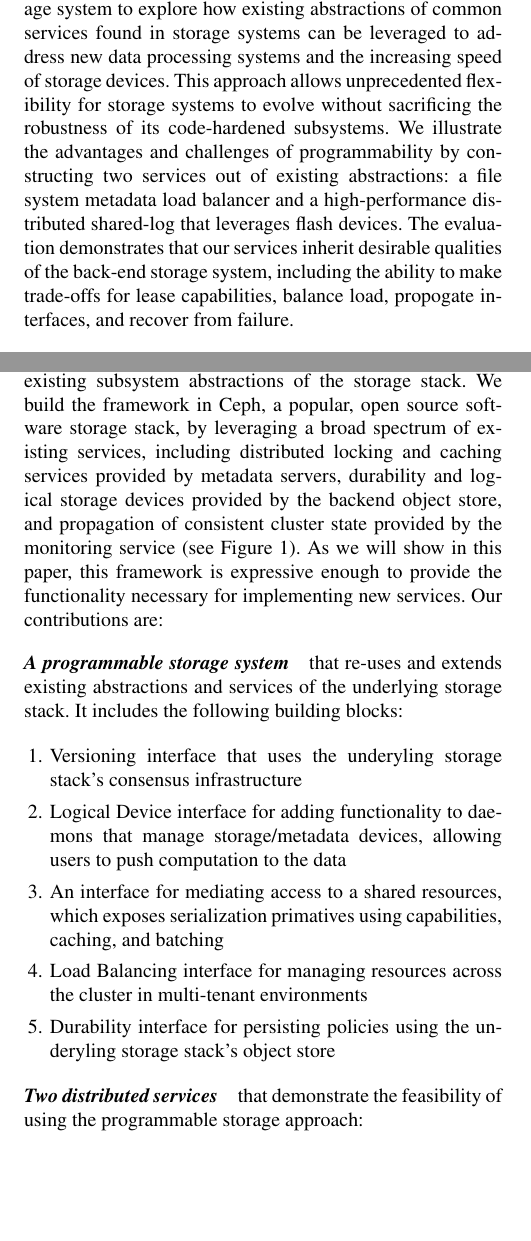
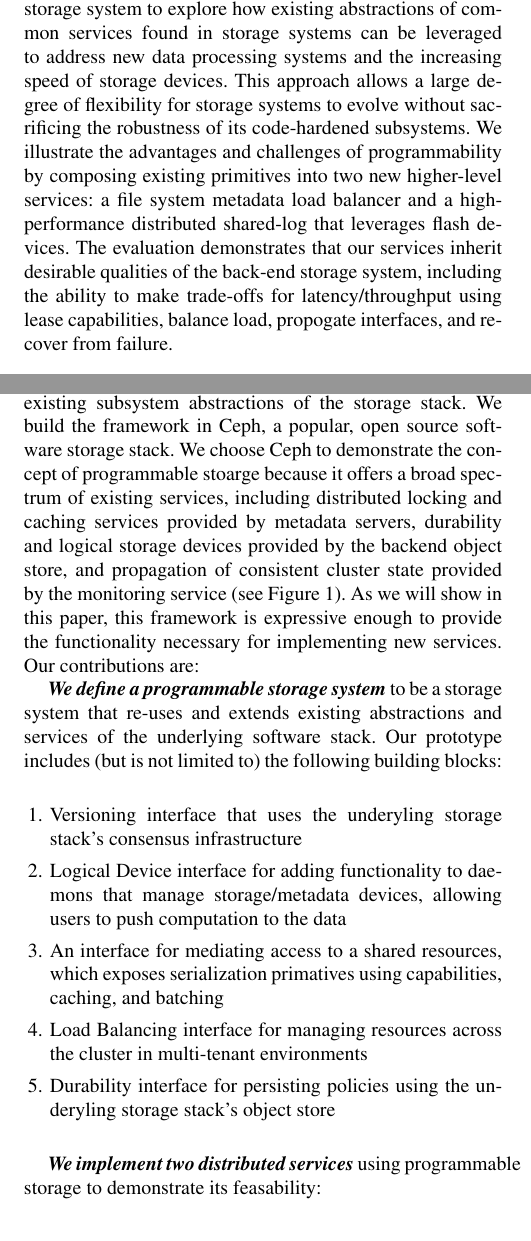
Before and after one commit to michaelsevilla/malacology-popper, a LaTeX paper (paper/paper.tex): two parts of the columns of pages 1 and 2 of 13, joined at a grey line, cut so that both start at the same text, the shorter picture padded with empty space. Compiled offline with pdfLaTeX; a missing font is replaced by an installed copy or a similar font.

Commit message:
paper: more jeff edits for motivation/intro
Signed-off-by: Michael Sevilla <mikesevilla3@gmail.com>

```diff
--- a/paper/paper.tex
+++ b/paper/paper.tex
@@ -66,14 +66,14 @@ performance optimization efforts that were necessary for users to entrust their
 data to the storage system.  We introduce  Malacology, a prototype programmable
 storage system to explore how existing abstractions of common services found in
 storage systems can be leveraged to address new data processing systems and the
-increasing speed of storage devices. This approach allows unprecedented
+increasing speed of storage devices. This approach allows a large degree of
 flexibility for storage systems to evolve without sacrificing the robustness of
 its code-hardened subsystems.  We illustrate the advantages and challenges of
-programmability by constructing two services out of existing abstractions: a
-file system metadata load balancer and a high-performance distributed
+programmability by composing existing primitives into two new higher-level
+services: a file system metadata load balancer and a high-performance distributed
 shared-log that leverages flash devices. The evaluation demonstrates that our
 services inherit desirable qualities of the back-end storage system, including
-the ability to make trade-offs for lease capabilities, balance load, propogate
+the ability to make trade-offs for latency/throughput using lease capabilities, balance load, propogate
 interfaces, and recover from failure.
 \end{abstract}
 
@@ -140,18 +142,19 @@ injection and execution of arbitrary code in a storage system) and
 To illustrate the benefits and challenges of this approach we have designed and
 evaluated Malacology, a programmable storage system for constructing new
 services by re-purposing existing subsystem abstractions of the storage stack.
-We build the framework in Ceph, a popular, open source software storage stack,
-by leveraging a broad spectrum of existing services, including distributed
-locking and caching services provided by metadata servers, durability and
-logical storage devices provided by the backend object store, and propagation
-of consistent cluster state provided by the monitoring service (see
+We build the framework in Ceph, a popular, open source software storage stack.
+We choose Ceph to demonstrate the concept of programmable stoarge because it
+offers a broad spectrum of existing services, including distributed locking and
+caching services provided by metadata servers, durability and logical storage
+devices provided by the backend object store, and propagation of consistent
+cluster state provided by the monitoring service (see
 Figure~\ref{fig:overview}). As we will show in this paper, this framework is
 expressive enough to provide the functionality necessary for implementing new
 services. Our contributions are:
 
-\paragraph*{A programmable storage system} that re-uses and extends existing
-abstractions and services of the underlying storage stack. It
-includes the following building blocks:
+{\it \textbf{We define a programmable storage system}} to be a storage system that re-uses and extends existing
+abstractions and services of the underlying software stack. Our prototype
+includes (but is not limited to) the following building blocks:
 
 \begin{enumerate}
 
@@ -172,8 +175,8 @@ stack's object store
 
 \end{enumerate}
 
-\paragraph*{Two distributed services} that demonstrate the feasibility of using
-the programmable storage approach:
+{\it \textbf{We implement two distributed services}} using programmable storage
+to demonstrate its feasability:
 
 \begin{enumerate}
 
```
Also changed, not shown: paper/paper.pdf, paper/paper.tex (12 more changed lines).
